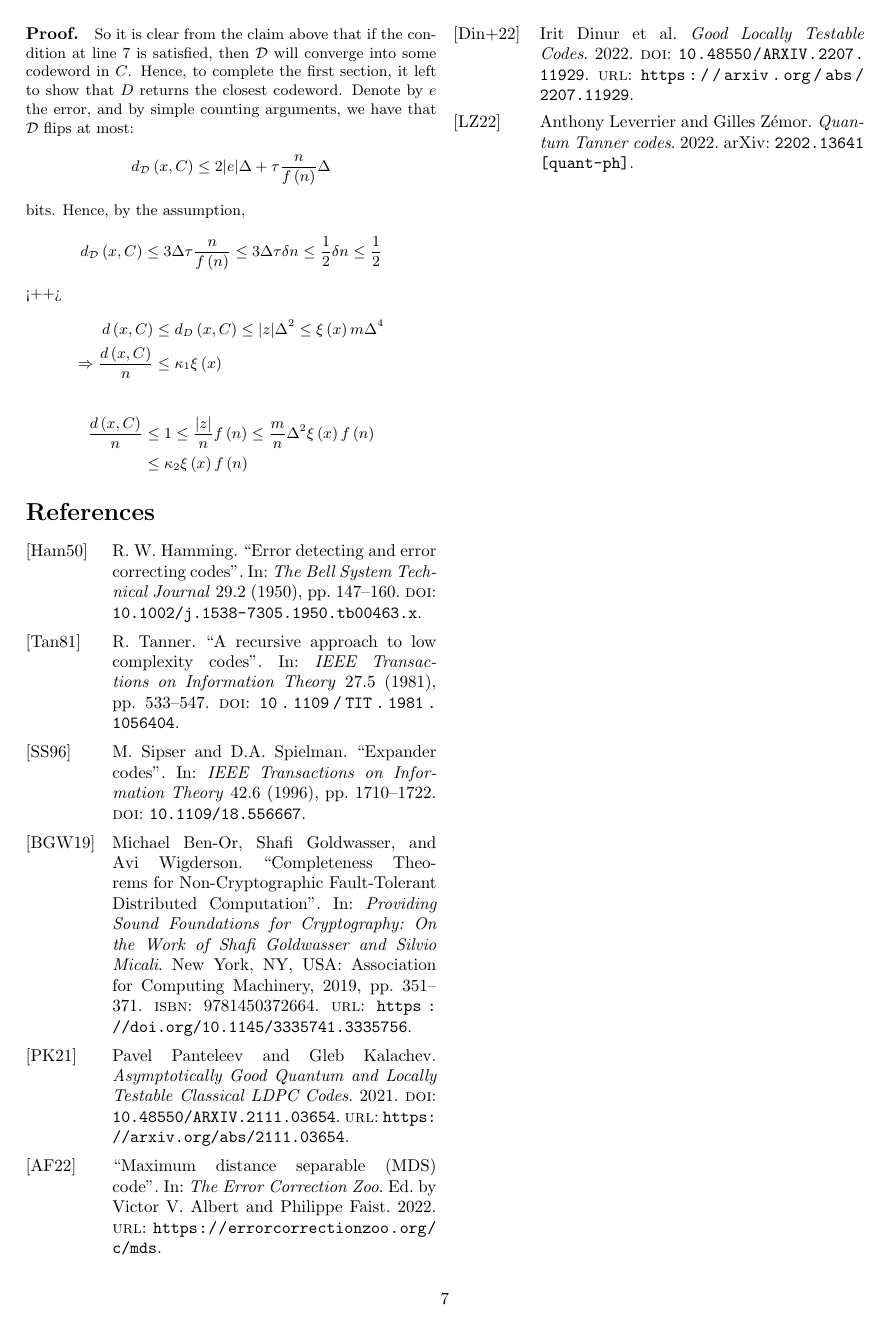
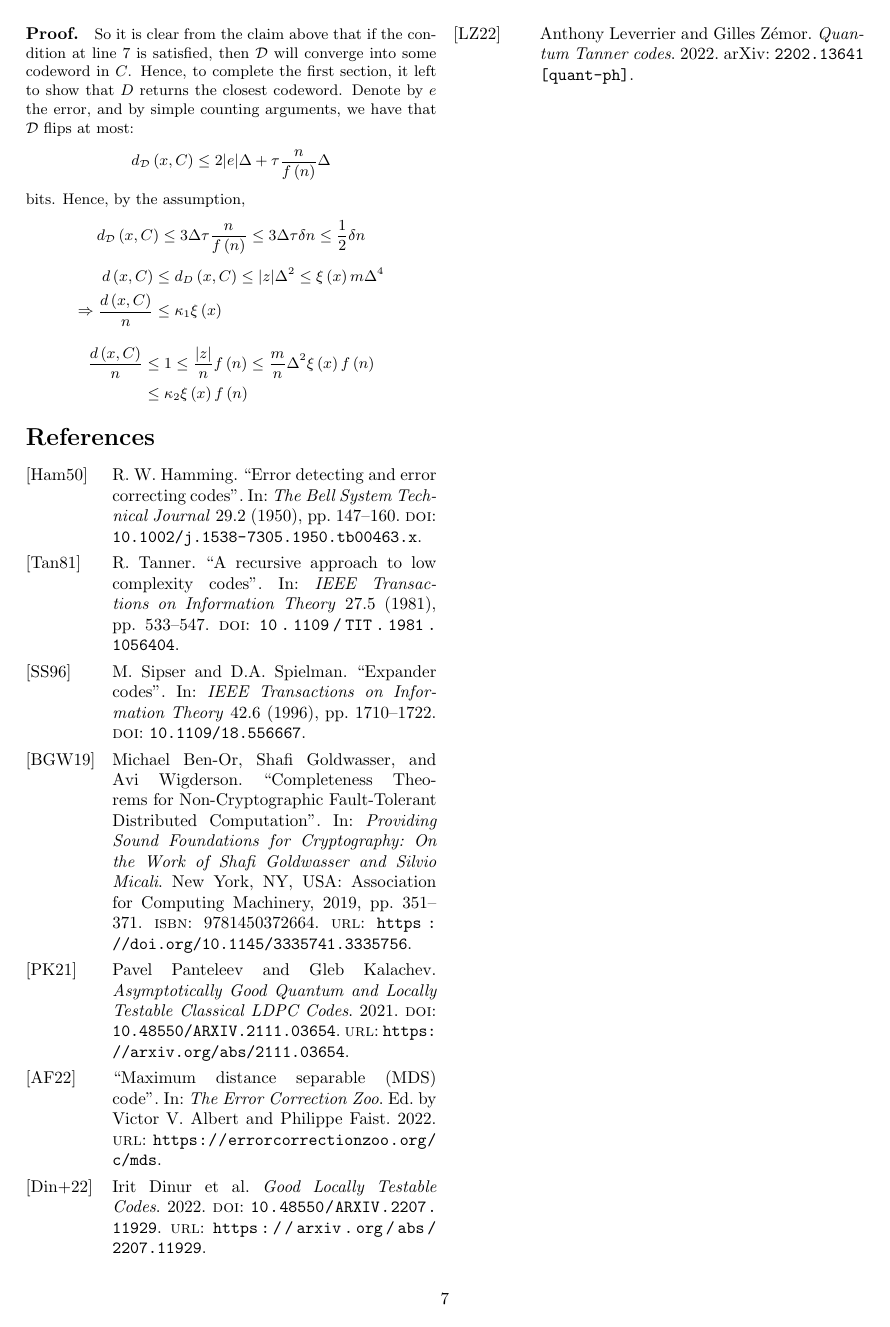
Before and after one commit to dudupo/Academic, a LaTeX document (projects/NLTES_project/ldpc_ltc.tex): page 7 of 7. The pictures show the PDF file projects/pdfs/ldpc_ltc.pdf that the author committed with the source.

Commit message:
compiling -Fri Nov  4 01:18:10 PM IST 2022

```diff
--- a/projects/NLTES_project/ldpc_ltc.tex
+++ b/projects/NLTES_project/ldpc_ltc.tex
@@ -390,5 +390,5 @@ $ L \leftarrow \text{Array} \{ \} $\\
 bits. Hence, by the assumption,
 \begin{equation*}
   \begin{split}
-    d_{\mathcal{D}}\left( x, C \right) & \le 3\Delta \tau \frac{n}{f\left( n \right)} \le 3\Delta \tau\delta n \le \frac{1}{2} \delta n \le \frac{1}{2}
+    d_{\mathcal{D}}\left( x, C \right) & \le 3\Delta \tau \frac{n}{f\left( n \right)} \le 3\Delta \tau\delta n \le \frac{1}{2} \delta n
   \end{split}
```
Also changed, not shown: projects/pdfs/ldpc_ltc.pdf, projects/NLTES_project/ldpc_ltc.tex (2 more changed lines).
